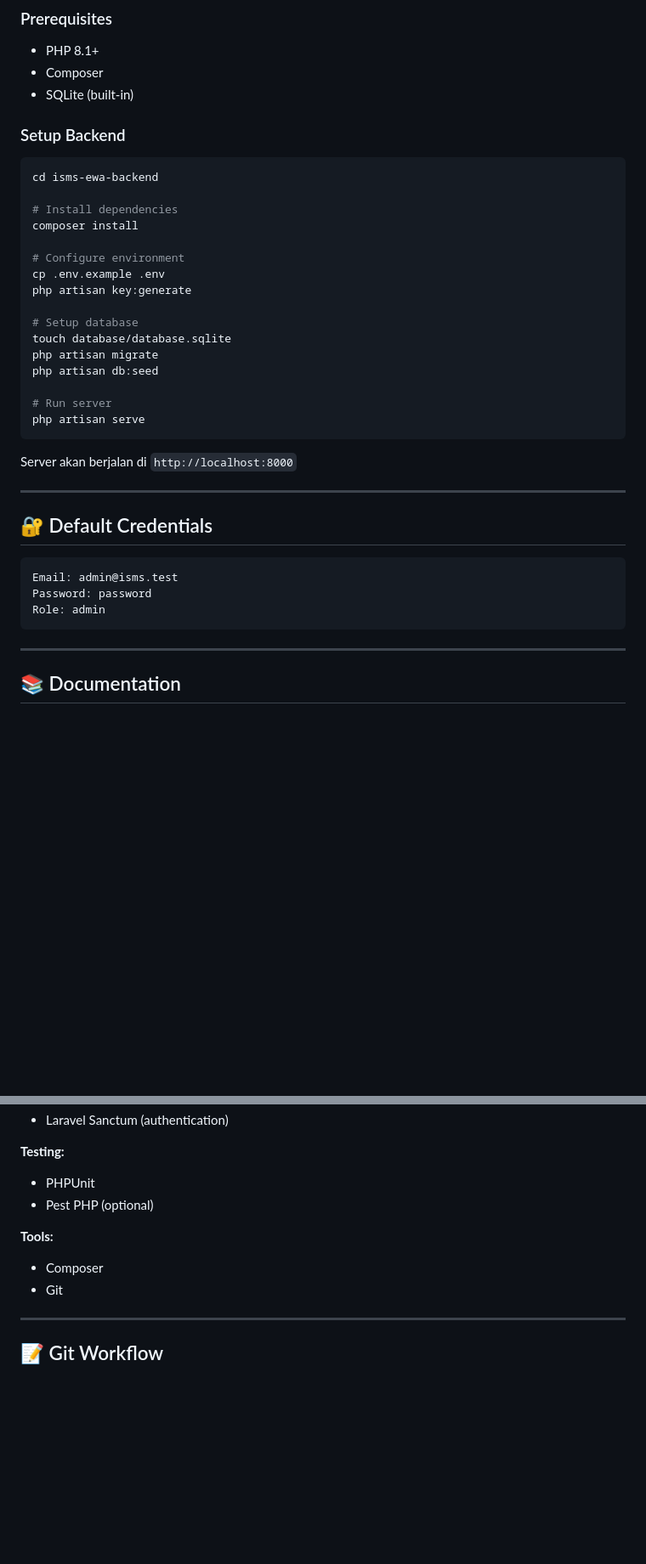
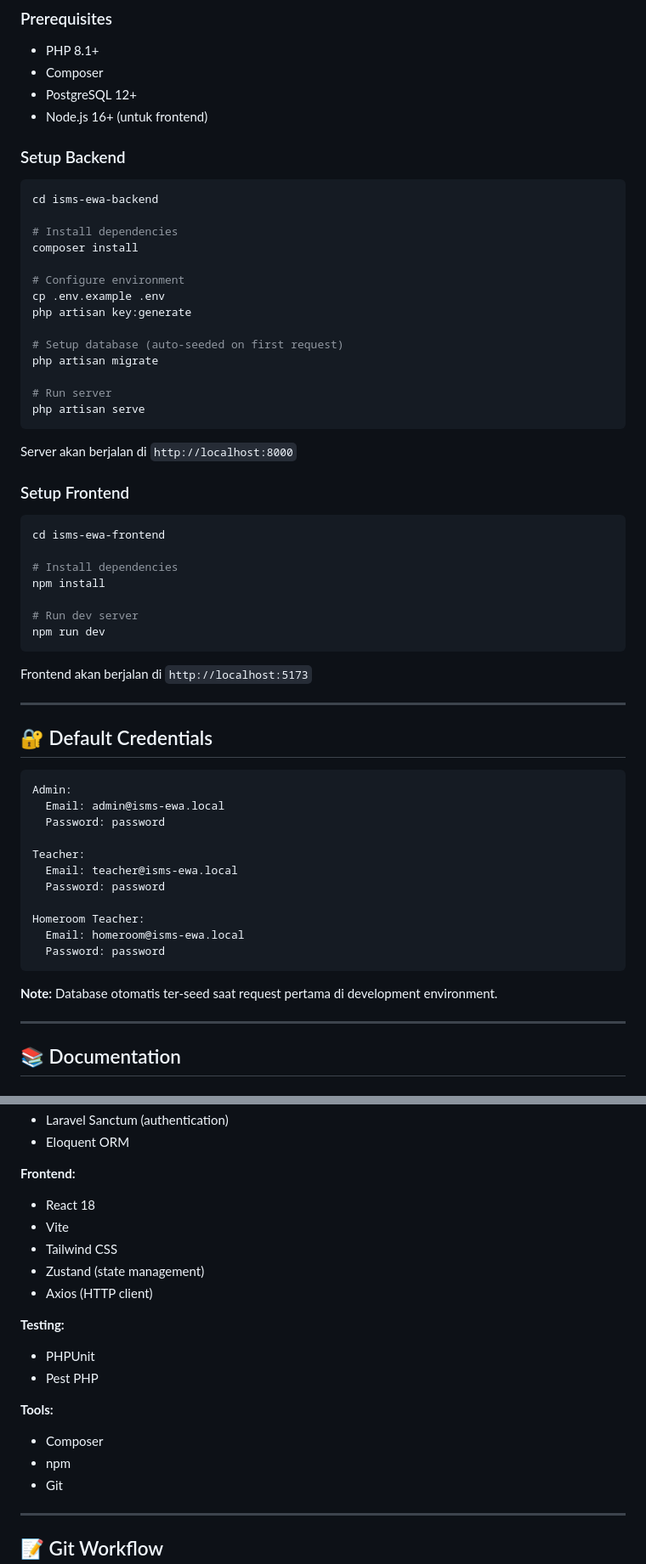
Before and after one commit to RahmatHadinata23758051/Intelegent-School-Management, a Markdown page: README.md, 2 parts joined by grey strips. Shown at 85% size. GitHub-like rendering; blank space fills up the shorter version.

````diff
--- a/README.md
+++ b/README.md
@@ -41,7 +41,8 @@ isms-ewa/
 ### Prerequisites
 - PHP 8.1+
 - Composer
-- SQLite (built-in)
+- PostgreSQL 12+
+- Node.js 16+ (untuk frontend)
 
 ### Setup Backend
 
@@ -55,10 +56,8 @@ composer install
 cp .env.example .env
 php artisan key:generate
 
-# Setup database
-touch database/database.sqlite
+# Setup database (auto-seeded on first request)
 php artisan migrate
-php artisan db:seed
 
 # Run server
 php artisan serve
@@ -66,15 +65,39 @@ php artisan serve
 
 Server akan berjalan di `http://localhost:8000`
 
+### Setup Frontend
+
+```bash
+cd isms-ewa-frontend
+
+# Install dependencies
+npm install
+
+# Run dev server
+npm run dev
+```
+
+Frontend akan berjalan di `http://localhost:5173`
+
 ---
 
 ## 🔐 Default Credentials
 
 ```
-Email: admin@isms.test
-Password: password
-Role: admin
+Admin:
+  Email: admin@isms-ewa.local
+  Password: password
+
+Teacher:
+  Email: teacher@isms-ewa.local
+  Password: password
+
+Homeroom Teacher:
+  Email: homeroom@isms-ewa.local
+  Password: password
 ```
+
+**Note:** Database otomatis ter-seed saat request pertama di development environment.
 
 ---
 
@@ -192,11 +242,20 @@ php artisan test
 - Laravel Sanctum (authentication)
+- Eloquent ORM
+
+**Frontend:**
+- React 18
+- Vite
+- Tailwind CSS
+- Zustand (state management)
+- Axios (HTTP client)
 
 **Testing:**
 - PHPUnit
-- Pest PHP (optional)
+- Pest PHP
 
 **Tools:**
 - Composer
+- npm
 - Git
 
 ---
````
Also changed, not shown: other parts of README.md (+48 -20 lines).
